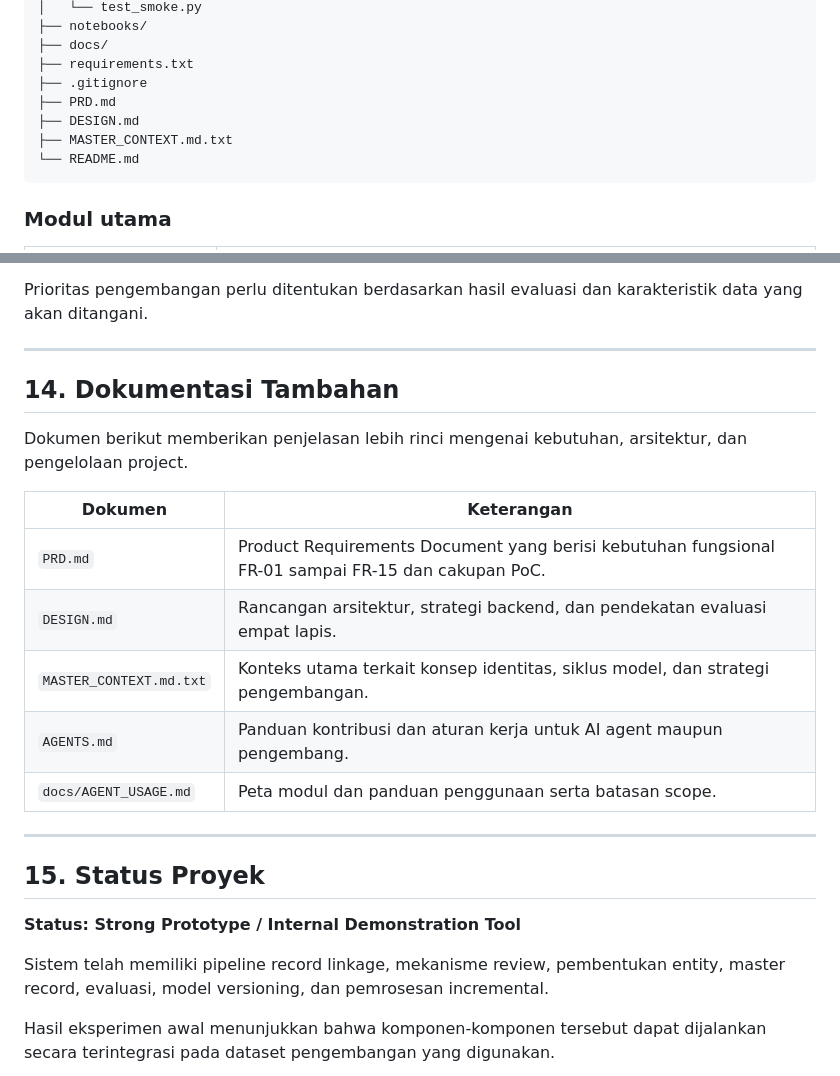
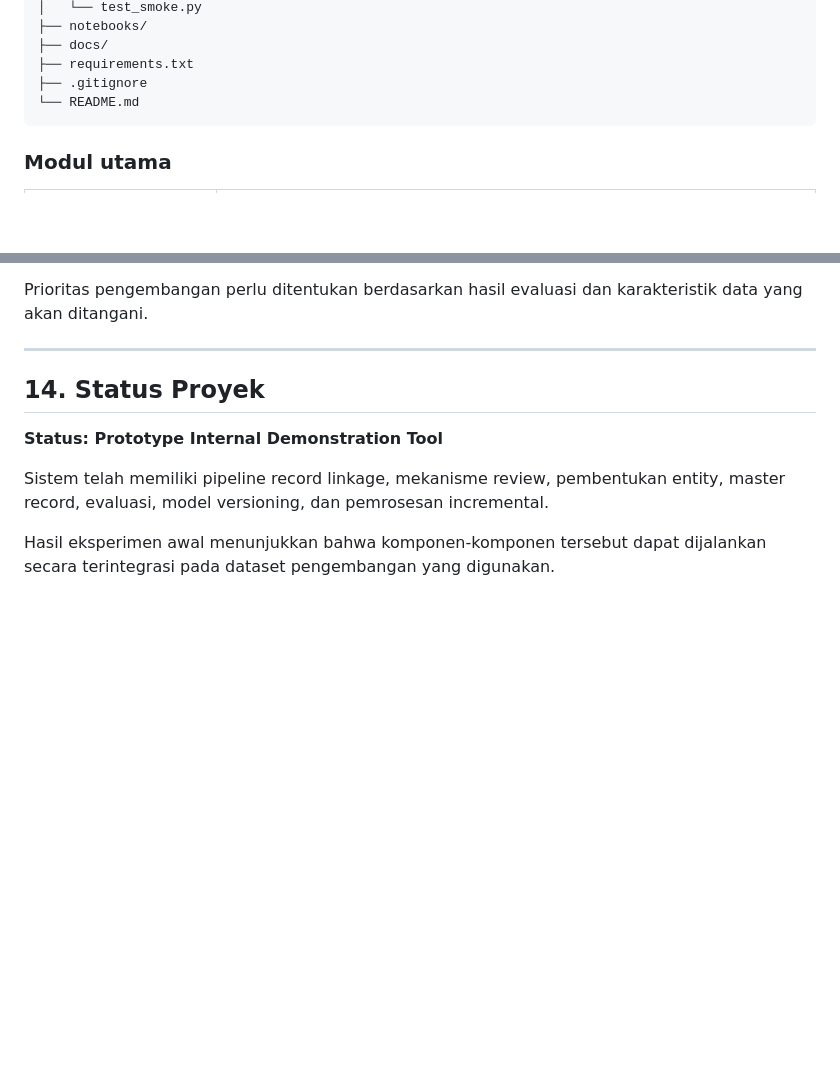
Before and after one commit to Boekanadip/dedupe-system-splink, a Markdown page: README.md, 2 parts joined by grey strips. Drawn GitHub-style; blank space fills up the shorter version.

````diff
--- a/README.md
+++ b/README.md
@@ -249,9 +249,6 @@ Berikut gambaran struktur modul dan penyimpanan sistem.
 ├── docs/
 ├── requirements.txt
 ├── .gitignore
-├── PRD.md
-├── DESIGN.md
-├── MASTER_CONTEXT.md.txt
 └── README.md
 ```
 
@@ -551,23 +548,10 @@ Prioritas pengembangan perlu ditentukan berdasarkan hasil evaluasi dan karakteri
 
 ---
 
-## 14. Dokumentasi Tambahan
 
-Dokumen berikut memberikan penjelasan lebih rinci mengenai kebutuhan, arsitektur, dan pengelolaan project.
+## 14. Status Proyek
 
-| Dokumen                 | Keterangan                                                                                         |
-| ----------------------- | -------------------------------------------------------------------------------------------------- |
-| `PRD.md`                | Product Requirements Document yang berisi kebutuhan fungsional FR-01 sampai FR-15 dan cakupan PoC. |
-| `DESIGN.md`             | Rancangan arsitektur, strategi backend, dan pendekatan evaluasi empat lapis.                       |
-| `MASTER_CONTEXT.md.txt` | Konteks utama terkait konsep identitas, siklus model, dan strategi pengembangan.                   |
-| `AGENTS.md`             | Panduan kontribusi dan aturan kerja untuk AI agent maupun pengembang.                              |
-| `docs/AGENT_USAGE.md`   | Peta modul dan panduan penggunaan serta batasan scope.                                             |
-
----
-
-## 15. Status Proyek
-
-**Status: Strong Prototype / Internal Demonstration Tool**
+**Status: Prototype Internal Demonstration Tool**
 
 Sistem telah memiliki pipeline record linkage, mekanisme review, pembentukan entity, master record, evaluasi, model versioning, dan pemrosesan incremental.
 
````
